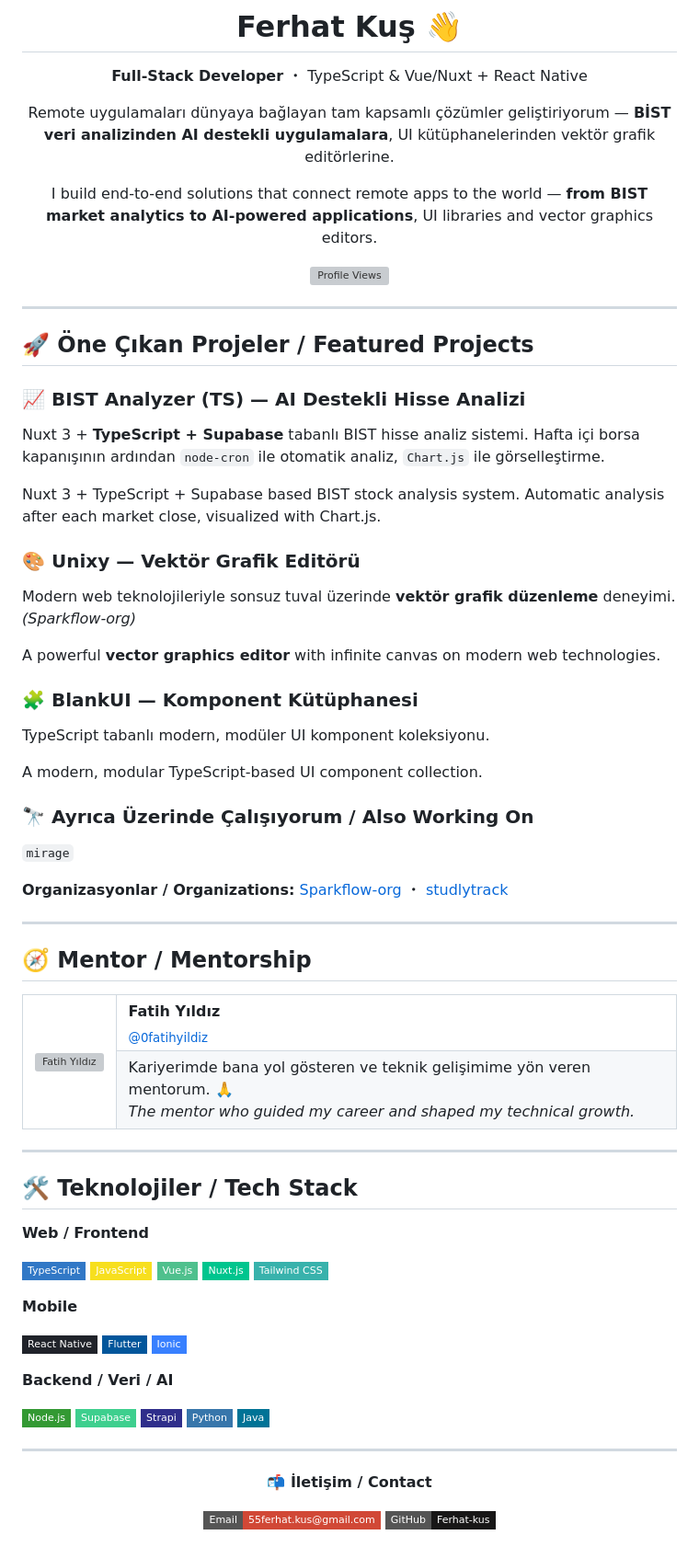
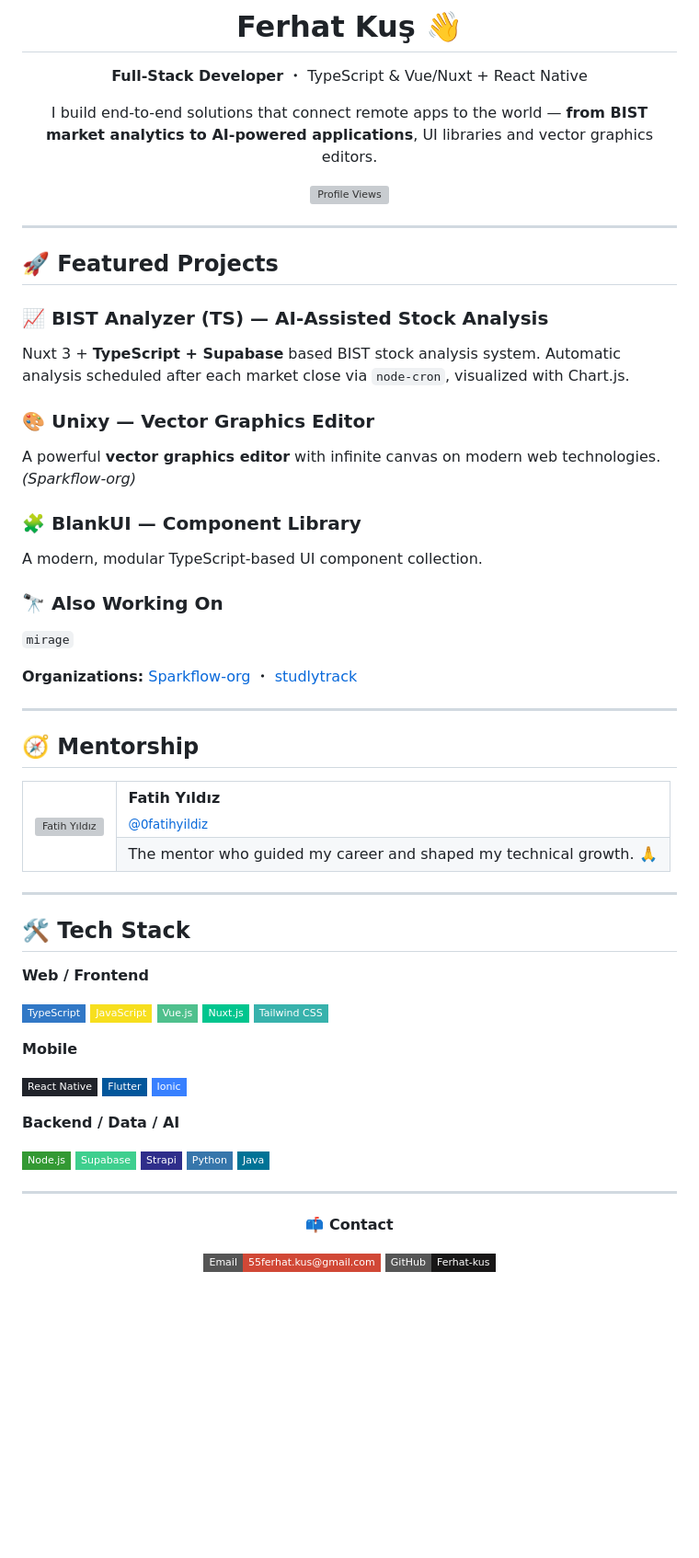
Before and after one commit to Ferhat-kus/Ferhat-kus, a Markdown page: README.md, the part around the change. Shown at 92% size. Rendered like a GitHub page; badges without logos; blank space fills up the shorter version; grey boxes are pictures that could not be loaded.

Commit message:
README tamamen Ingilizceye cekildi

```diff
--- a/README.md
+++ b/README.md
@@ -3,8 +3,6 @@
 # Ferhat Kuş 👋
 
 **Full-Stack Developer** ・ TypeScript & Vue/Nuxt + React Native
-
-Remote uygulamaları dünyaya bağlayan tam kapsamlı çözümler geliştiriyorum — **BİST veri analizinden AI destekli uygulamalara**, UI kütüphanelerinden vektör grafik editörlerine.
 
 I build end-to-end solutions that connect remote apps to the world — **from BIST market analytics to AI-powered applications**, UI libraries and vector graphics editors.
 
@@ -14,31 +12,25 @@ I build end-to-end solutions that connect remote apps to the world — **from BI
 
 ---
 
-## 🚀 Öne Çıkan Projeler / Featured Projects
+## 🚀 Featured Projects
 
-### 📈 BIST Analyzer (TS) — AI Destekli Hisse Analizi
-Nuxt 3 + **TypeScript + Supabase** tabanlı BIST hisse analiz sistemi. Hafta içi borsa kapanışının ardından `node-cron` ile otomatik analiz, `Chart.js` ile görselleştirme.
+### 📈 BIST Analyzer (TS) — AI-Assisted Stock Analysis
+Nuxt 3 + **TypeScript + Supabase** based BIST stock analysis system. Automatic analysis scheduled after each market close via `node-cron`, visualized with Chart.js.
 
-Nuxt 3 + TypeScript + Supabase based BIST stock analysis system. Automatic analysis after each market close, visualized with Chart.js.
+### 🎨 Unixy — Vector Graphics Editor
+A powerful **vector graphics editor** with infinite canvas on modern web technologies. *(Sparkflow-org)*
 
-### 🎨 Unixy — Vektör Grafik Editörü
-Modern web teknolojileriyle sonsuz tuval üzerinde **vektör grafik düzenleme** deneyimi. *(Sparkflow-org)*
-
-A powerful **vector graphics editor** with infinite canvas on modern web technologies.
-
-### 🧩 BlankUI — Komponent Kütüphanesi
-TypeScript tabanlı modern, modüler UI komponent koleksiyonu.
-
+### 🧩 BlankUI — Component Library
 A modern, modular TypeScript-based UI component collection.
 
-### 🔭 Ayrıca Üzerinde Çalışıyorum / Also Working On
+### 🔭 Also Working On
 `mirage`
 
-**Organizasyonlar / Organizations:** [Sparkflow-org](https://github.com/Sparkflow-org) ・ [studlytrack](https://github.com/studlytrack)
+**Organizations:** [Sparkflow-org](https://github.com/Sparkflow-org) ・ [studlytrack](https://github.com/studlytrack)
 
 ---
 
-## 🧭 Mentor / Mentorship
+## 🧭 Mentorship
 
 <table>
   <tr>
@@ -53,15 +45,14 @@ A modern, modular TypeScript-based UI component collection.
   </tr>
   <tr>
     <td align="left">
-      Kariyerimde bana yol gösteren ve teknik gelişimime yön veren mentorum. 🙏<br/>
-      <em>The mentor who guided my career and shaped my technical growth.</em>
+      The mentor who guided my career and shaped my technical growth. 🙏
     </td>
   </tr>
 </table>
 
 ---
 
-## 🛠 Teknolojiler / Tech Stack
+## 🛠 Tech Stack
 
 **Web / Frontend**
 
@@ -77,7 +68,7 @@ A modern, modular TypeScript-based UI component collection.
 ![Flutter](https://img.shields.io/badge/Flutter-02569B?style=flat-square&logo=flutter&logoColor=white)
 ![Ionic](https://img.shields.io/badge/Ionic-3880FF?style=flat-square&logo=ionic&logoColor=white)
 
-**Backend / Veri / AI**
+**Backend / Data / AI**
 
 ![Node.js](https://img.shields.io/badge/Node.js-339933?style=flat-square&logo=node-dot-js&logoColor=white)
 ![Supabase](https://img.shields.io/badge/Supabase-3ECF8E?style=flat-square&logo=supabase&logoColor=white)
@@ -89,7 +80,7 @@ A modern, modular TypeScript-based UI component collection.
 
 <div align="center">
 
-**📬 İletişim / Contact**
+**📫 Contact**
 
 [![Email](https://img.shields.io/badge/Email-55ferhat.kus@gmail.com-D14836?style=flat-square&logo=gmail&logoColor=white)](mailto:55ferhat.kus@gmail.com)
 [![GitHub](https://img.shields.io/badge/GitHub-Ferhat--kus-181717?style=flat-square&logo=github&logoColor=white)](https://github.com/Ferhat-kus)
```
